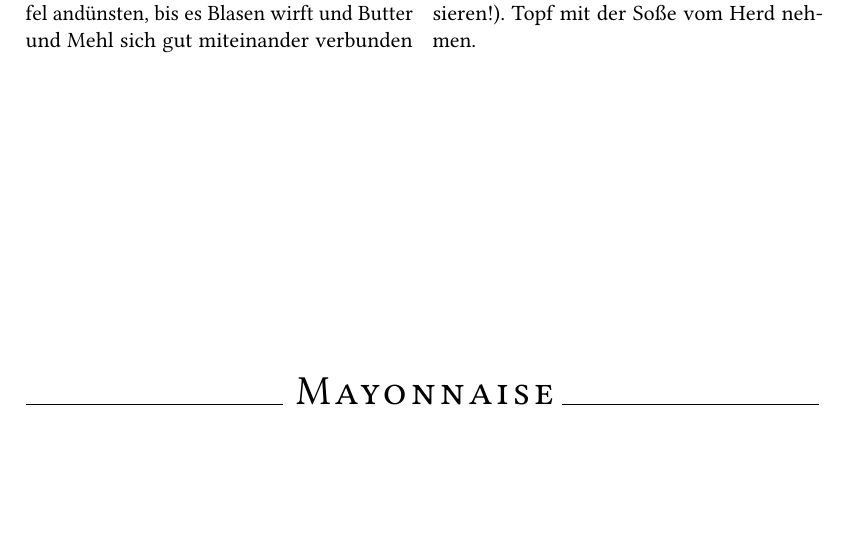
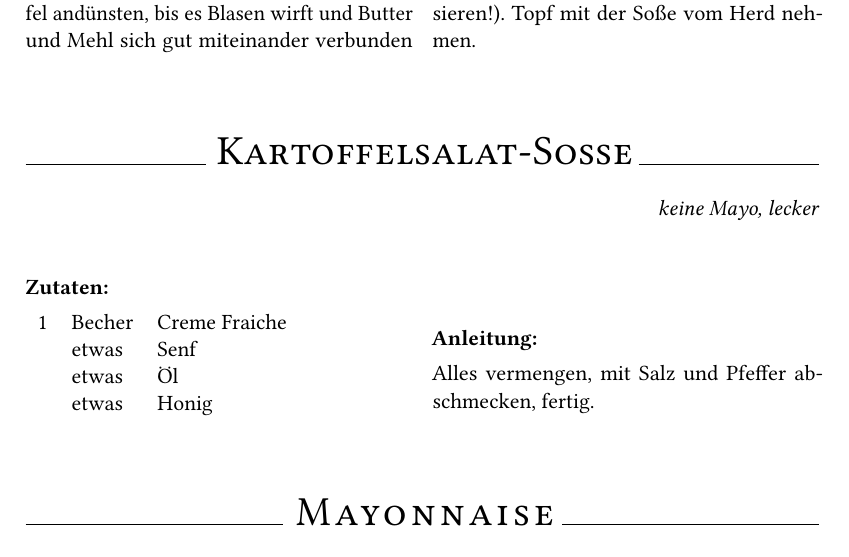
Before and after one commit to fschloesser/Rezepte, a LaTeX book (book.tex, which reads sossen.tex): part of page 6 of 41, cut so that both start at the same text, the shorter picture padded with empty space. Compiled offline with pdfLaTeX.

Commit message:
kartoffelsalatsosse

```diff
--- a/sossen.tex
+++ b/sossen.tex
@@ -17,6 +17,14 @@ Daf\"ur nun den Schneebesen nehmen, damit die So\ss{}e garantiert glatt und sch\
 
 Hitze ausschalten, Sahne und die H\"alfte des geriebenen Parmesans unterr\"uhren und die So\ss{}e mit Salz, Pfeffer und frisch geriebenem Muskat abschmecken (Muskat sparsam dosieren!).
 Topf mit der So\ss{}e vom Herd nehmen.  }
+
+\rezept{Kartoffelsalat-So\ss{}e}{20}{
+keine Mayo, lecker}{
+1 & Becher & Creme Fraiche \\
+ & etwas & Senf \\
+ & etwas & \"Ol \\
+ & etwas & Honig }{
+Alles vermengen, mit Salz und Pfeffer abschmecken, fertig.}
 
 \rezept{Mayonnaise}{100}{Vegan}{
 	150 & ml & "Ol \\
```
Also changed, not shown: book.ind (added), 3 other files.
